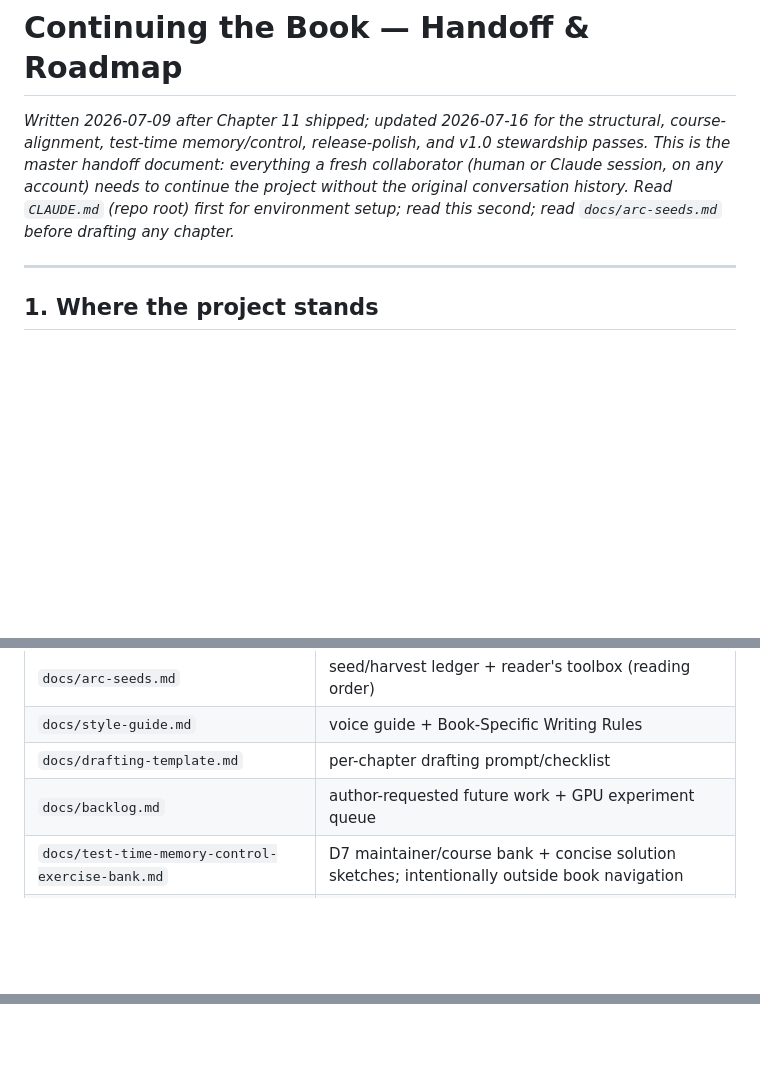
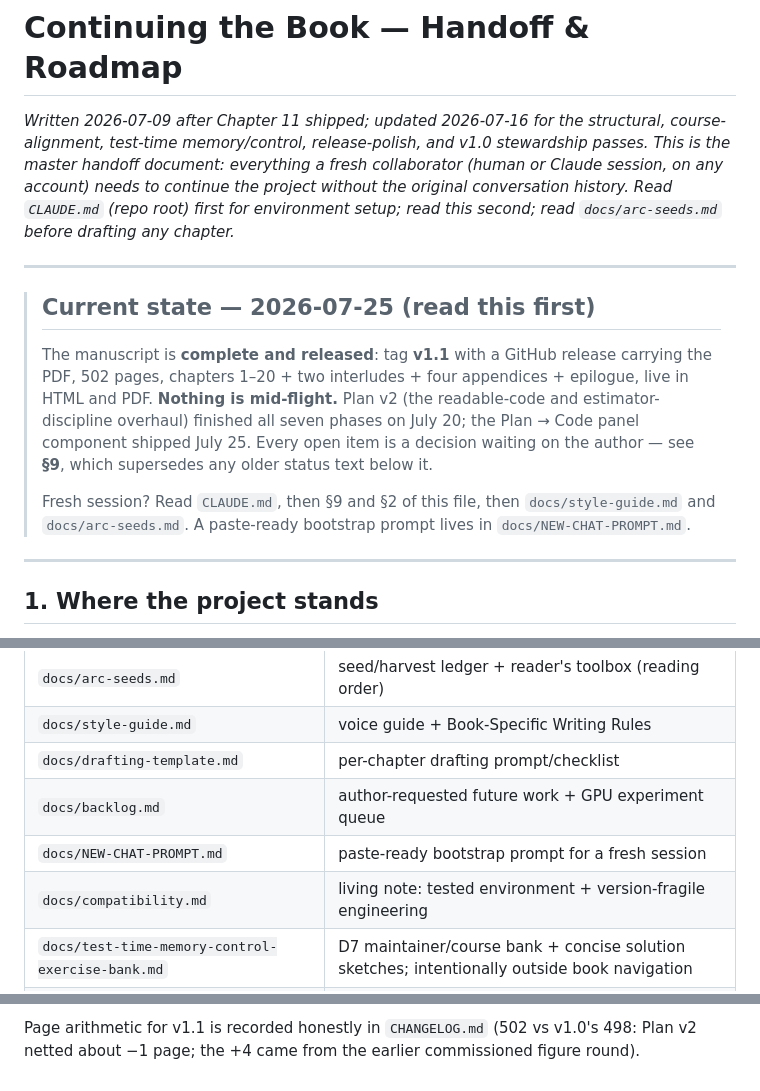
Before and after one commit to Shakeri-Lab/dl-book, a Markdown page: docs/CONTINUING.md, 3 parts joined by grey strips. Rendered like a GitHub page; blank space fills up the shorter version.

```diff
--- a/docs/CONTINUING.md
+++ b/docs/CONTINUING.md
@@ -7,6 +7,22 @@ everything a fresh collaborator (human or Claude session, on any account) needs
 continue the project without the original conversation history. Read `CLAUDE.md`
 (repo root) first for environment setup; read this second; read
 `docs/arc-seeds.md` before drafting any chapter.*
+
+---
+
+> ## Current state — 2026-07-25 (read this first)
+>
+> The manuscript is **complete and released**: tag **v1.1** with a GitHub release
+> carrying the PDF, 502 pages, chapters 1–20 + two interludes + four appendices +
+> epilogue, live in HTML and PDF. **Nothing is mid-flight.** Plan v2 (the
+> readable-code and estimator-discipline overhaul) finished all seven phases on
+> July 20; the Plan → Code panel component shipped July 25. Every open item is a
+> decision waiting on the author — see **§9**, which supersedes any older status
+> text below it.
+>
+> Fresh session? Read `CLAUDE.md`, then §9 and §2 of this file, then
+> `docs/style-guide.md` and `docs/arc-seeds.md`. A paste-ready bootstrap prompt
+> lives in `docs/NEW-CHAT-PROMPT.md`.
 
 ---
 
@@ -880,6 +896,8 @@ experiment, and verification contract:
 | `docs/style-guide.md` | voice guide + Book-Specific Writing Rules |
 | `docs/drafting-template.md` | per-chapter drafting prompt/checklist |
 | `docs/backlog.md` | author-requested future work + GPU experiment queue |
+| `docs/NEW-CHAT-PROMPT.md` | paste-ready bootstrap prompt for a fresh session |
+| `docs/compatibility.md` | living note: tested environment + version-fragile engineering |
 | `docs/test-time-memory-control-exercise-bank.md` | D7 maintainer/course bank + concise solution sketches; intentionally outside book navigation |
 | `docs/dl-course-code.md` | how to use his Manim repo (module spines, scenes) |
 | `docs/enhancement-proposal.md` (in dl-course-site repo) | course-site history |
@@ -946,0 +999,3 @@ destination recipe), Appendix C `a3-softmax-stability`.
+Page arithmetic for v1.1 is recorded honestly in `CHANGELOG.md` (502 vs v1.0's
+498: Plan v2 netted about −1 page; the +4 came from the earlier commissioned
+figure round).
```
Also changed, not shown: other parts of docs/CONTINUING.md (+76 -42 lines), CLAUDE.md (+6 -0 lines), docs/NEW-CHAT-PROMPT.md (added, +73 -0 lines).
